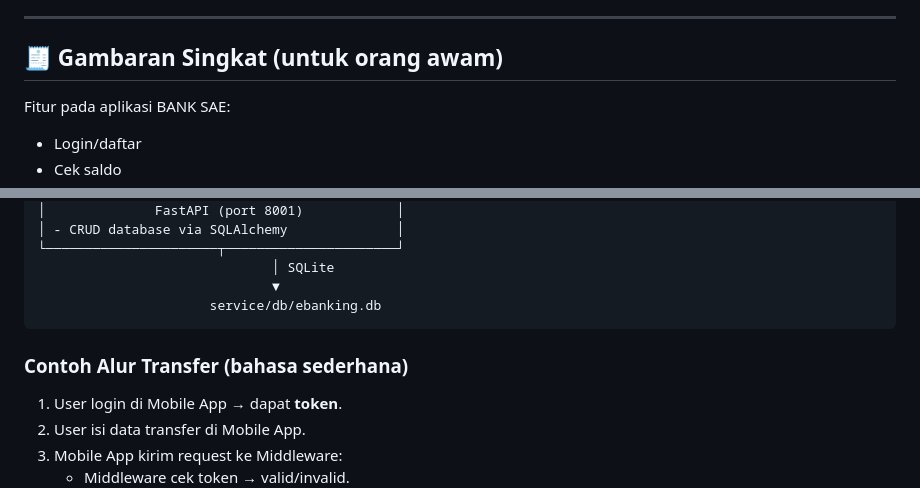
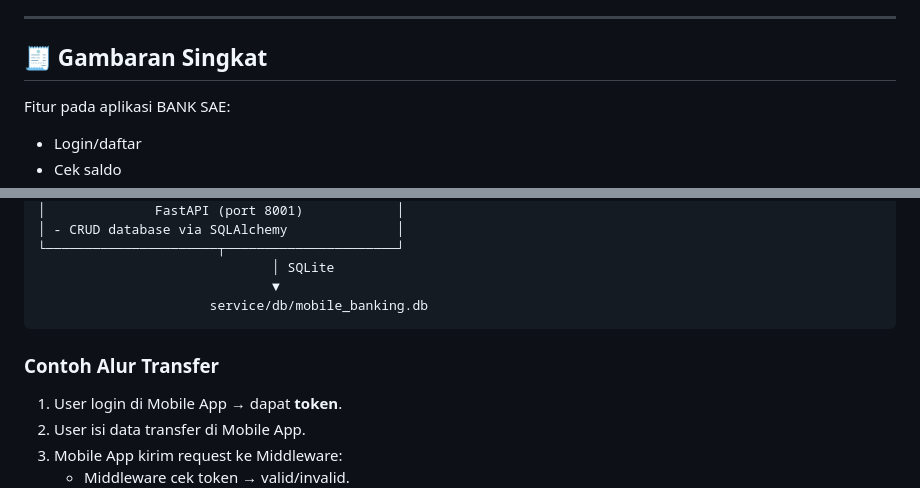
Before and after one commit to Nadhifxfx/Mobile-Banking, a Markdown page: README.md, 2 parts joined by grey strips. Drawn GitHub-style.

Commit message:
updt readme

````diff
--- a/README.md
+++ b/README.md
@@ -28,7 +28,7 @@ Tujuan proyek ini: memudahkan belajar alur aplikasi perbankan sederhana (login,
 
 ---
 
-## 🧾 Gambaran Singkat (untuk orang awam)
+## 🧾 Gambaran Singkat
 
 Fitur pada aplikasi BANK SAE:
 
@@ -100,10 +100,10 @@ Catatan penting: proyek ini memakai **mode demo** untuk transaksi.
 └──────────────────────┬──────────────────────┘
                               │ SQLite
                               ▼
-                      service/db/ebanking.db
+                      service/db/mobile_banking.db
 ```
 
-### Contoh Alur Transfer (bahasa sederhana)
+### Contoh Alur Transfer
 
 1. User login di Mobile App → dapat **token**.
 2. User isi data transfer di Mobile App.
````
